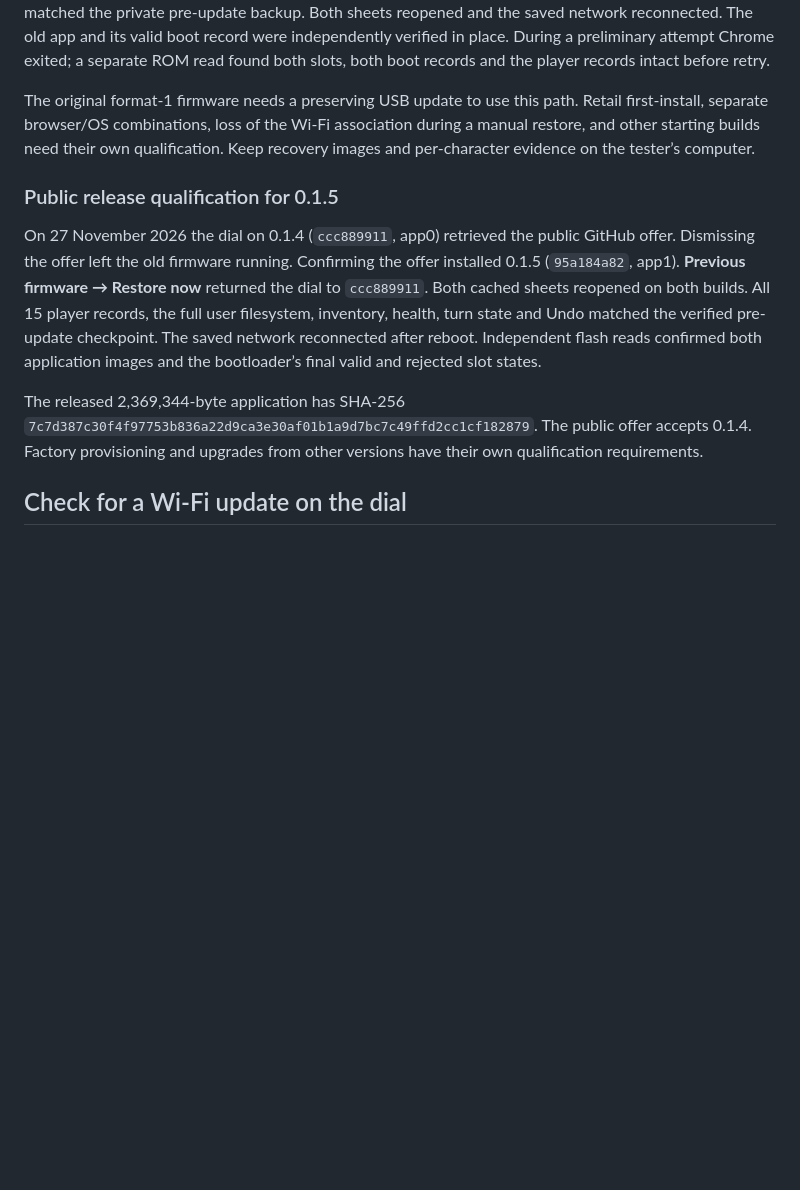
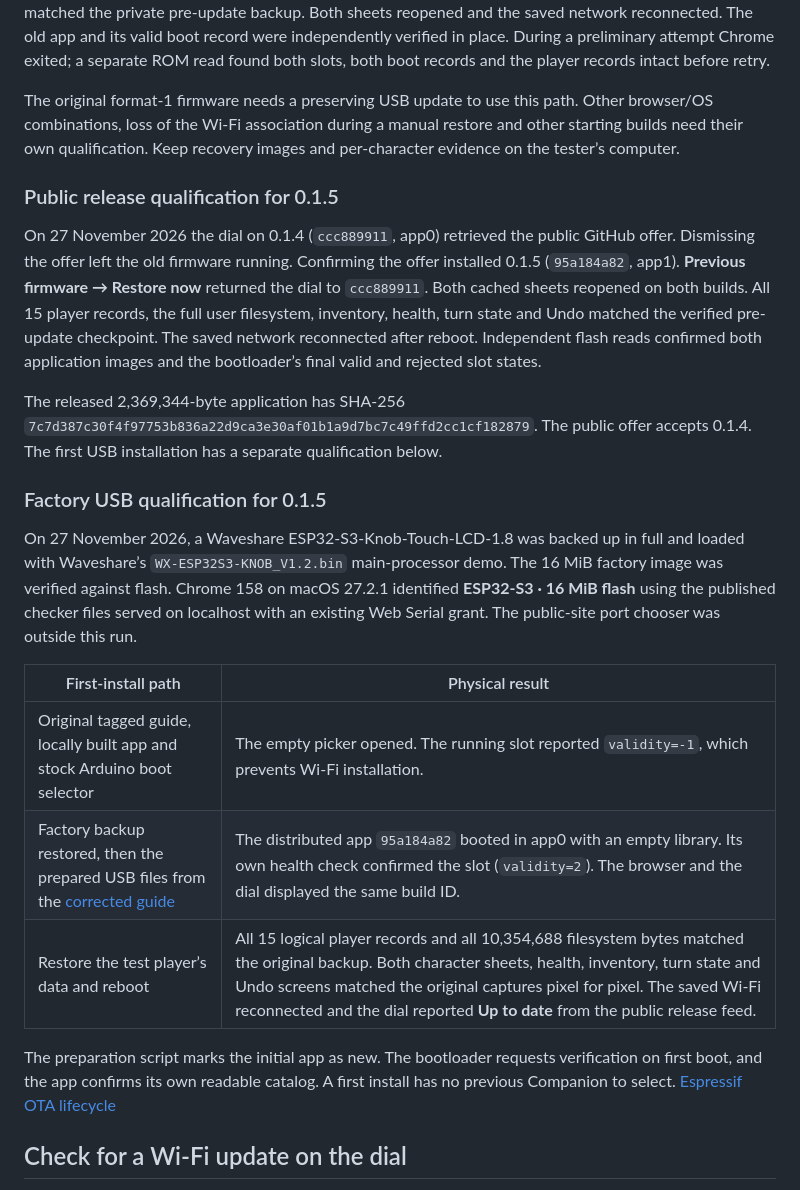
Before and after one commit to colombod/dnd-companion, a Markdown page: docs/FIRMWARE-UPDATES.md, the part around the change. Drawn GitHub-style; blank space fills up the shorter version.

Commit message:
Document and package the qualified 0.1.5 first USB installation

```diff
--- a/docs/FIRMWARE-UPDATES.md
+++ b/docs/FIRMWARE-UPDATES.md
@@ -109,13 +109,25 @@ Tests used one populated Waveshare ESP32-S3-Knob-Touch-LCD-1.8, S3 silicon revis
 
 **One-time player-guide USB update.** On macOS 27.2.1 with Chrome 158.0.8127.89 and the populated dial above, the guide recognized `1a8dc714d` in app1. After explicit confirmation it installed `ccc889911` in app0. The dial marked the candidate valid. The Firmware screen, the browser readback and the release artifact agreed on the build ID. All 15 logical player settings and save records and the complete data partition matched the private pre-update backup. Both sheets reopened and the saved network reconnected. The old app and its valid boot record were independently verified in place. During a preliminary attempt Chrome exited; a separate ROM read found both slots, both boot records and the player records intact before retry.
 
-The original format-1 firmware needs a preserving USB update to use this path. Retail first-install, separate browser/OS combinations, loss of the Wi-Fi association during a manual restore, and other starting builds need their own qualification. Keep recovery images and per-character evidence on the tester’s computer.
+The original format-1 firmware needs a preserving USB update to use this path. Other browser/OS combinations, loss of the Wi-Fi association during a manual restore and other starting builds need their own qualification. Keep recovery images and per-character evidence on the tester’s computer.
 
 ### Public release qualification for 0.1.5
 
 On 27 November 2026 the dial on 0.1.4 (`ccc889911`, app0) retrieved the public GitHub offer. Dismissing the offer left the old firmware running. Confirming the offer installed 0.1.5 (`95a184a82`, app1). **Previous firmware → Restore now** returned the dial to `ccc889911`. Both cached sheets reopened on both builds. All 15 player records, the full user filesystem, inventory, health, turn state and Undo matched the verified pre-update checkpoint. The saved network reconnected after reboot. Independent flash reads confirmed both application images and the bootloader’s final valid and rejected slot states.
 
-The released 2,369,344-byte application has SHA-256 `7c7d387c30f4f97753b836a22d9ca3e30af01b1a9d7bc7c49ffd2cc1cf182879`. The public offer accepts 0.1.4. Factory provisioning and upgrades from other versions have their own qualification requirements.
+The released 2,369,344-byte application has SHA-256 `7c7d387c30f4f97753b836a22d9ca3e30af01b1a9d7bc7c49ffd2cc1cf182879`. The public offer accepts 0.1.4. The first USB installation has a separate qualification below.
+
+### Factory USB qualification for 0.1.5
+
+On 27 November 2026, a Waveshare ESP32-S3-Knob-Touch-LCD-1.8 was backed up in full and loaded with Waveshare’s `WX-ESP32S3-KNOB_V1.2.bin` main-processor demo. The 16 MiB factory image was verified against flash. Chrome 158 on macOS 27.2.1 identified **ESP32-S3 · 16 MiB flash** using the published checker files served on localhost with an existing Web Serial grant. The public-site port chooser was outside this run.
+
+| First-install path | Physical result |
+| --- | --- |
+| Original tagged guide, locally built app and stock Arduino boot selector | The empty picker opened. The running slot reported `validity=-1`, which prevents Wi-Fi installation. |
+| Factory backup restored, then the prepared USB files from the [corrected guide](INSTALL.md#first-installation-on-macos) | The distributed app `95a184a82` booted in app0 with an empty library. Its own health check confirmed the slot (`validity=2`). The browser and the dial displayed the same build ID. |
+| Restore the test player’s data and reboot | All 15 logical player records and all 10,354,688 filesystem bytes matched the original backup. Both character sheets, health, inventory, turn state and Undo screens matched the original captures pixel for pixel. The saved Wi-Fi reconnected and the dial reported **Up to date** from the public release feed. |
+
+The preparation script marks the initial app as new. The bootloader requests verification on first boot, and the app confirms its own readable catalog. A first install has no previous Companion to select. [Espressif OTA lifecycle](https://docs.espressif.com/projects/esp-idf/en/stable/esp32s3/api-reference/system/ota.html)
 
 ## Check for a Wi-Fi update on the dial
 
```
Also changed, not shown: docs/INSTALL.md (+31 -11 lines), docs/PICKER.md (+1 -7 lines), docs/screens/guide/factory-processor.png (added), docs/screens/guide/first-usb-current.png (added), 1 other file.
